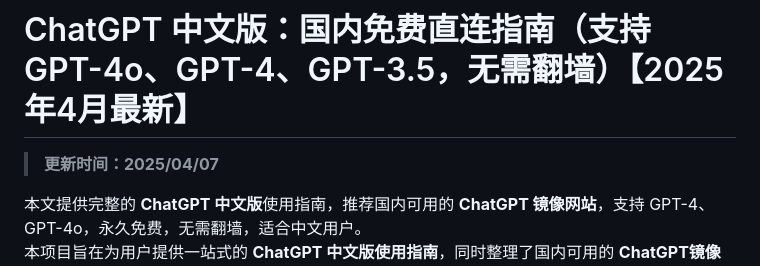
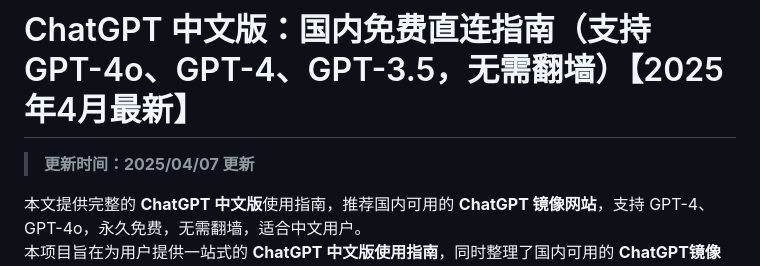
Before and after one commit to ChatGPT-CN-China/ChatGPT, a Markdown page: README.md, the part around the change. Drawn GitHub-style.

```diff
--- a/README.md
+++ b/README.md
@@ -1,6 +1,6 @@
 # ChatGPT 中文版：国内免费直连指南（支持 GPT-4o、GPT-4、GPT-3.5，无需翻墙）【2025年4月最新】
 
-> **更新时间：2025/04/07**
+> **更新时间：2025/04/07 更新**
 
 本文提供完整的 **ChatGPT 中文版**使用指南，推荐国内可用的 **ChatGPT 镜像网站**，支持 GPT-4、GPT-4o，永久免费，无需翻墙，适合中文用户。
 本项目旨在为用户提供一站式的 **ChatGPT 中文版使用指南**，同时整理了国内可用的 **ChatGPT镜像网站** 和 **官网使用教程**，帮助您快速上手 ChatGPT，无论是个人使用还是专业需求。
```
